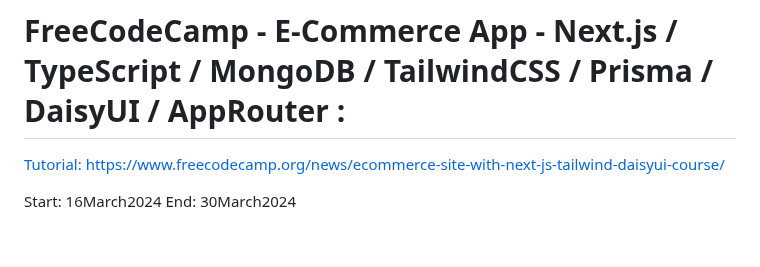
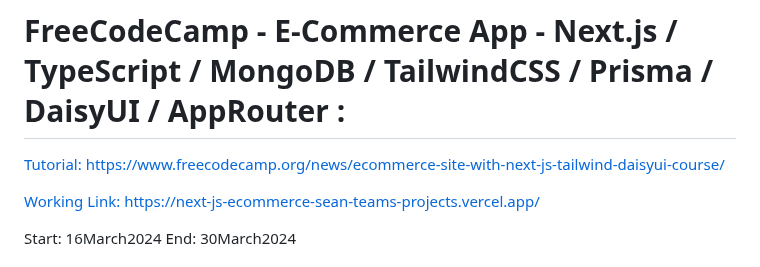
Before and after one commit to evilusean/CourseraGoogleFCC, a Markdown page: README.md, the part around the change. Rendered like a GitHub page; blank space fills up the shorter version.

```diff
--- a/README.md
+++ b/README.md
@@ -2,6 +2,8 @@
 [Tutorial:</br>](https://www.youtube.com/watch?v=K4ziF0MhbLc&ab_channel=freeCodeCamp.org)
 [https://www.freecodecamp.org/news/ecommerce-site-with-next-js-tailwind-daisyui-course/
 ](https://www.freecodecamp.org/news/ecommerce-site-with-next-js-tailwind-daisyui-course/)
+
+[Working Link: https://next-js-ecommerce-sean-teams-projects.vercel.app/](https://next-js-ecommerce-sean-teams-projects.vercel.app/)
 
 Start: 16March2024</br>
 End: 30March2024</br>
```
